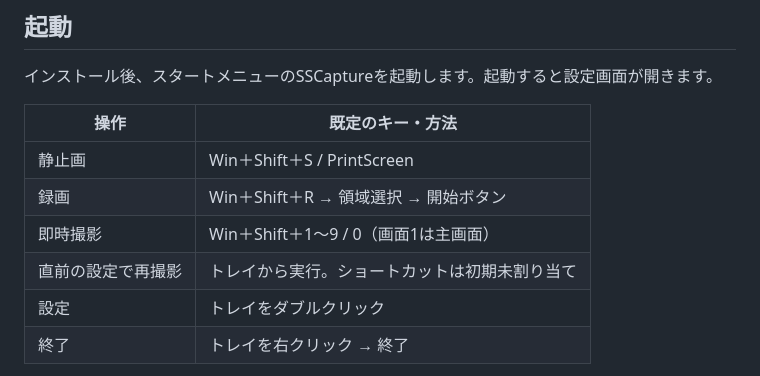
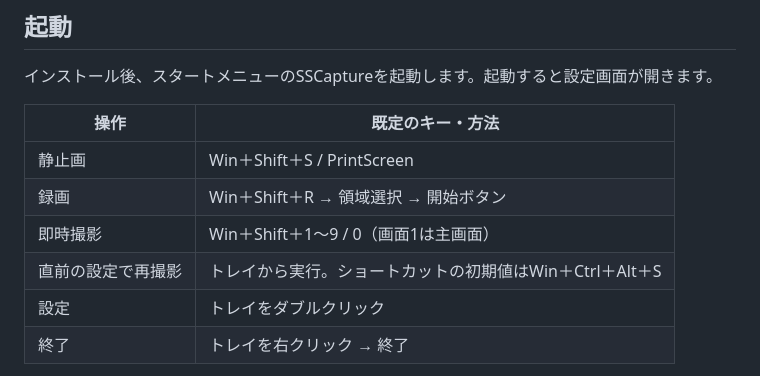
Before and after one commit to KotorinChunChun/SSCapture, a Markdown page: README.md, the part around the change. Drawn GitHub-style.

Commit message:
直前の設定で再撮影するキーの初期値を追加する

```diff
--- a/README.md
+++ b/README.md
@@ -123,7 +123,7 @@ Windows 11用の常駐スクリーンショット・領域録画ツールです
 | 静止画 | Win＋Shift＋S / PrintScreen |
 | 録画 | Win＋Shift＋R → 領域選択 → 開始ボタン |
 | 即時撮影 | Win＋Shift＋1～9 / 0（画面1は主画面） |
-| 直前の設定で再撮影 | トレイから実行。ショートカットは初期未割り当て |
+| 直前の設定で再撮影 | トレイから実行。ショートカットの初期値はWin＋Ctrl＋Alt＋S |
 | 設定 | トレイをダブルクリック |
 | 終了 | トレイを右クリック → 終了 |
 
```
Also changed, not shown: docs/releases/v0.1.12.md (added, +5 -0 lines), docs/settings.md (+1 -1 lines), docs/usage.md (+2 -2 lines), docs/images/settings/05-shortcuts-2.png, 11 other files.
